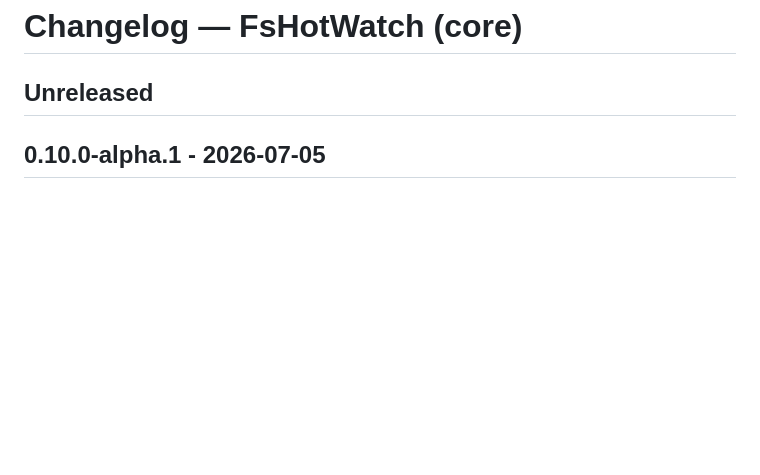
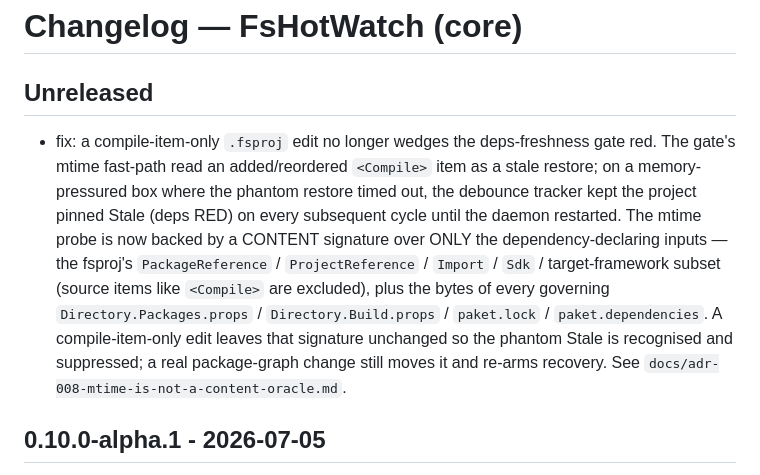
Before and after one commit to michaelglass/FsHotWatch, a Markdown page: src/FsHotWatch/CHANGELOG.md, the part around the change. Drawn GitHub-style; blank space fills up the shorter version.

Commit message:
docs(changelog): per-package Unreleased entries for the deps-freshness fix (core fix + cli rebundle) so fssemantictagger can release

```diff
--- a/src/FsHotWatch/CHANGELOG.md
+++ b/src/FsHotWatch/CHANGELOG.md
@@ -1,6 +1,20 @@
 # Changelog — FsHotWatch (core)
 
 ## Unreleased
+
+- fix: a compile-item-only `.fsproj` edit no longer wedges the deps-freshness
+  gate red. The gate's mtime fast-path read an added/reordered `<Compile>` item
+  as a stale restore; on a memory-pressured box where the phantom restore timed
+  out, the debounce tracker kept the project pinned Stale (deps RED) on every
+  subsequent cycle until the daemon restarted. The mtime probe is now backed by
+  a CONTENT signature over ONLY the dependency-declaring inputs — the fsproj's
+  `PackageReference` / `ProjectReference` / `Import` / `Sdk` / target-framework
+  subset (source items like `<Compile>` are excluded), plus the bytes of every
+  governing `Directory.Packages.props` / `Directory.Build.props` / `paket.lock` /
+  `paket.dependencies`. A compile-item-only edit leaves that signature unchanged
+  so the phantom Stale is recognised and suppressed; a real package-graph change
+  still moves it and re-arms recovery. See
+  `docs/adr-008-mtime-is-not-a-content-oracle.md`.
 
 ## 0.10.0-alpha.1 - 2026-07-05
 
```
Also changed, not shown: src/FsHotWatch.Cli/CHANGELOG.md (+2 -0 lines).
